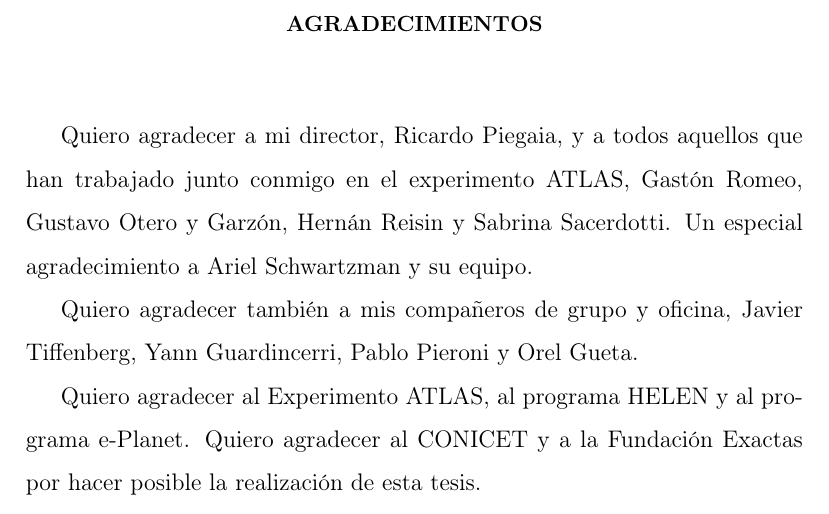
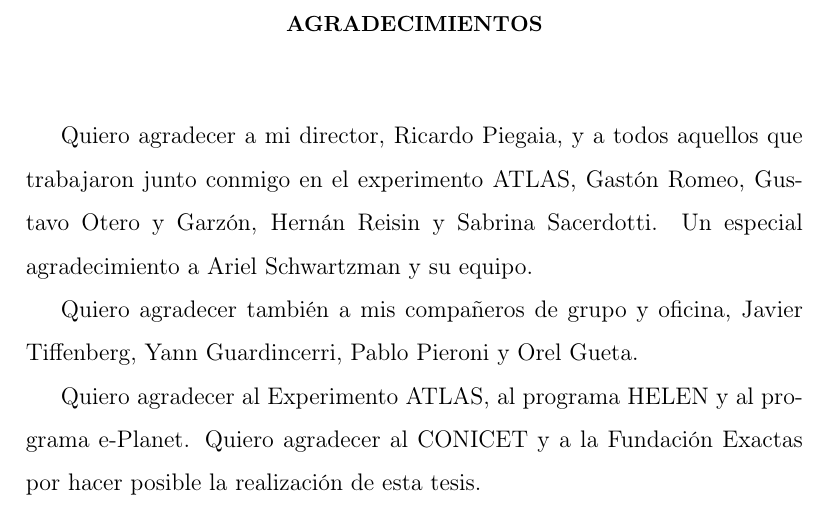
Before and after one commit to laugsilva/tesis-doctoral, a LaTeX thesis (tesis.tex): part of page 3 of 32, cut so that both start at the same text. Compiled offline with pdfLaTeX.

Commit message:
new changes

```diff
--- a/tesis.tex
+++ b/tesis.tex
@@ -126,7 +126,7 @@ $\\$
 \begin{center}
 \textbf{\begin{small}AGRADECIMIENTOS\end{small}}\\
 \end{center}
-$\\$ \indent   Quiero agradecer a mi director, Ricardo Piegaia, y a todos aquellos que han trabajado junto conmigo en el experimento ATLAS, Gast\'on Romeo, Gustavo Otero y Garz\'on,  Hern\'an Reisin y Sabrina Sacerdotti. Un especial agradecimiento a Ariel Schwartzman y su equipo.
+$\\$ \indent   Quiero agradecer a mi director, Ricardo Piegaia, y a todos aquellos que trabajaron junto conmigo en el experimento ATLAS, Gast\'on Romeo, Gustavo Otero y Garz\'on,  Hern\'an Reisin y Sabrina Sacerdotti. Un especial agradecimiento a Ariel Schwartzman y su equipo.
 
 Quiero agradecer tambi\'en a mis  compa\~neros de grupo y oficina, Javier Tiffenberg, Yann Guardincerri, Pablo Pieroni y Orel Gueta.
 
```
Also changed, not shown: tesis.pdf, 7 other files.
